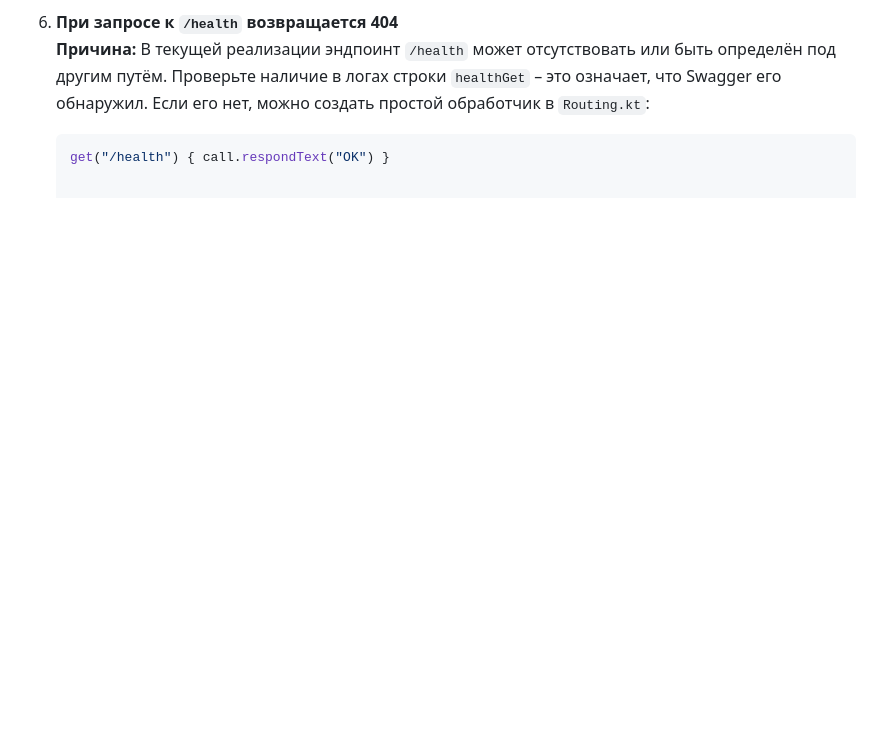
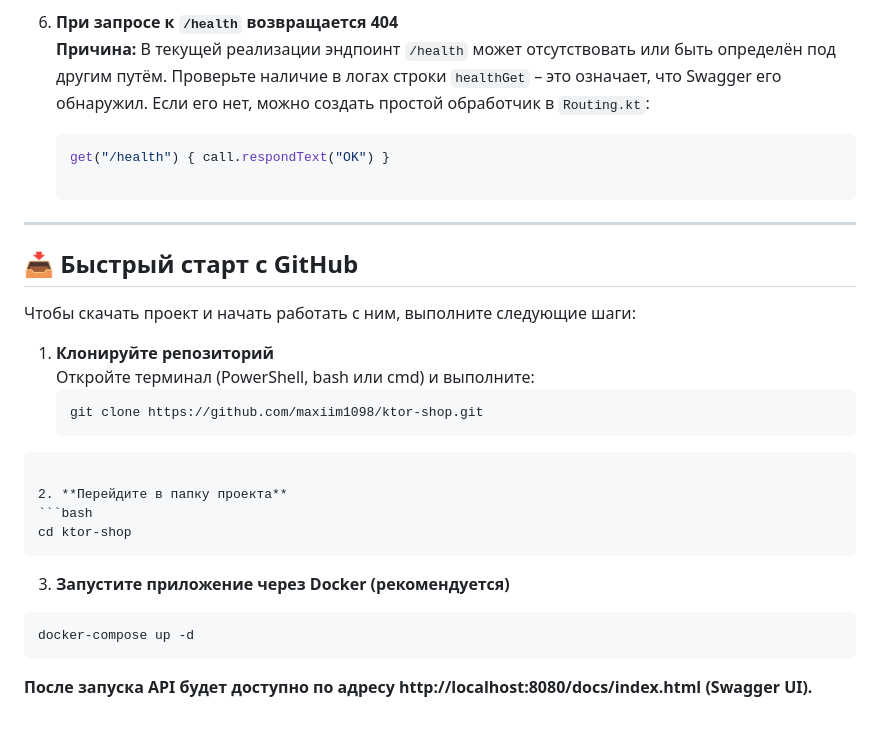
Before and after one commit to maxiim1098/ktor-shop, a Markdown page: README.md, the part around one of its changes. Rendered like a GitHub page; blank space fills up the shorter version.

````diff
--- a/README.md
+++ b/README.md
@@ -312,3 +313,27 @@ http://localhost:8080/docs/index.html
    **Причина:** В текущей реализации эндпоинт `/health` может отсутствовать или быть определён под другим путём. Проверьте наличие в логах строки `healthGet` – это означает, что Swagger его обнаружил. Если его нет, можно создать простой обработчик в `Routing.kt`:
    ```kotlin
    get("/health") { call.respondText("OK") }
+
+---
+
+   ## 📥 Быстрый старт с GitHub
+
+Чтобы скачать проект и начать работать с ним, выполните следующие шаги:
+
+1. **Клонируйте репозиторий**
+   Откройте терминал (PowerShell, bash или cmd) и выполните:
+   ```bash
+   git clone https://github.com/maxiim1098/ktor-shop.git
+```
+
+2. **Перейдите в папку проекта**
+```bash
+cd ktor-shop
+```
+
+3. **Запустите приложение через Docker (рекомендуется)**
+
+```bash
+docker-compose up -d
+```
+**После запуска API будет доступно по адресу http://localhost:8080/docs/index.html (Swagger UI).**
````
Also changed, not shown: other parts of README.md (+1 -0 lines).
